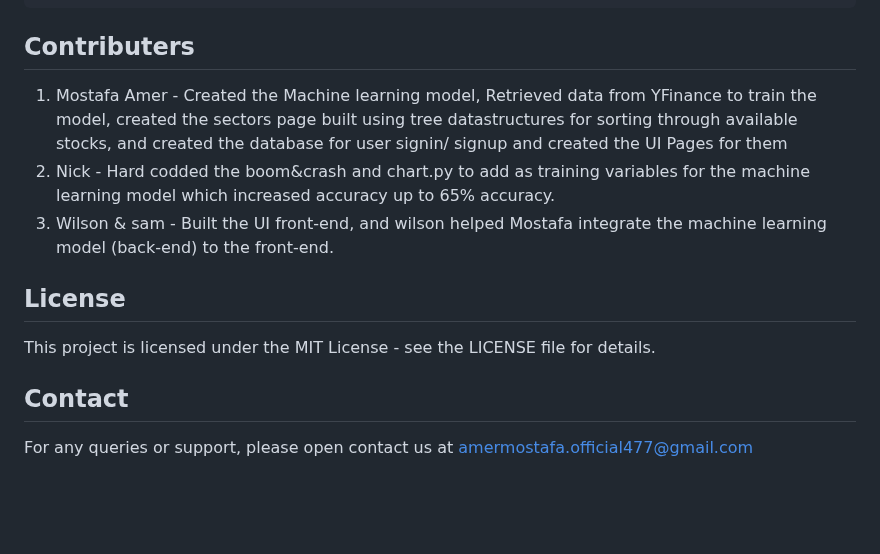
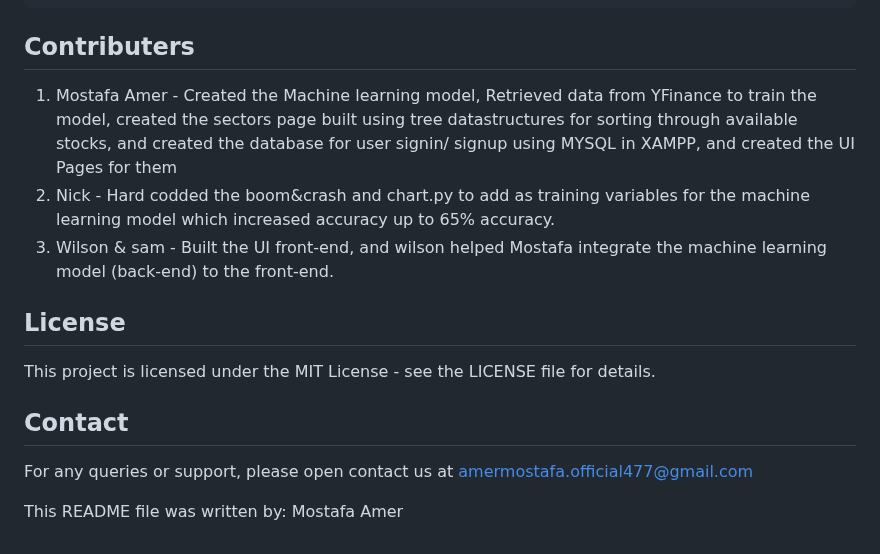
Before and after one commit to mostafaamer1234/KeynesAI, a Markdown page: README.md, the part around the change. Rendered like a GitHub page; blank space fills up the shorter version.

Commit message:
Update README.md
Final Commit

````diff
--- a/README.md
+++ b/README.md
@@ -104,7 +104,7 @@ KeynesAI/
 ```
 
 ## Contributers
-1. Mostafa Amer - Created the Machine learning model, Retrieved data from YFinance to train the model, created the sectors page built using tree datastructures for sorting through available stocks, and created the database for user signin/ signup and created the UI Pages for them
+1. Mostafa Amer - Created the Machine learning model, Retrieved data from YFinance to train the model, created the sectors page built using tree datastructures for sorting through available stocks, and created the database for user signin/ signup using MYSQL in XAMPP, and created the UI Pages for them
 2. Nick - Hard codded the boom&crash and chart.py to add as training variables for the machine learning model which increased accuracy up to 65% accuracy.
 3. Wilson & sam - Built the UI front-end, and wilson helped Mostafa integrate the machine learning model (back-end) to the front-end.
 
@@ -115,3 +115,5 @@ This project is licensed under the MIT License - see the LICENSE file for detail
 ## Contact
 
 For any queries or support, please open contact us at amermostafa.official477@gmail.com
+
+This README file was written by: Mostafa Amer
````
